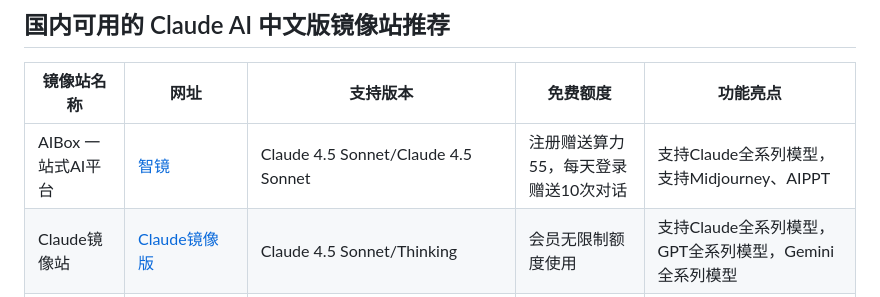
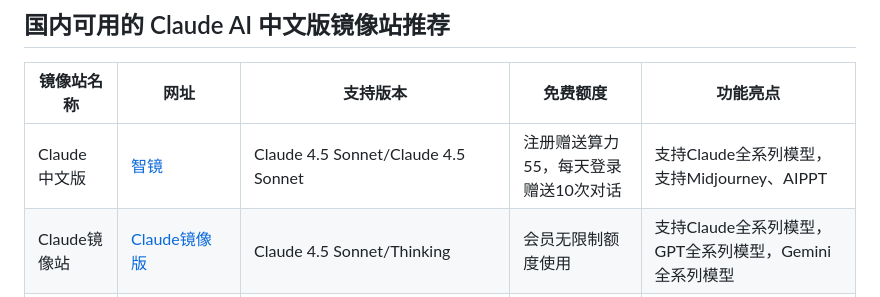
Before and after one commit to SericWong/claude, a Markdown page: README.md, the part around the change. Rendered like a GitHub page.

```diff
--- a/README.md
+++ b/README.md
@@ -6,7 +6,7 @@
 
 | 镜像站名称 | 网址 | 支持版本 | 免费额度 | 功能亮点 |
 |------------|------|----------|-----------|-----------|
-| AIBox 一站式AI平台 | [智镜](https://chat.aimirror123.com) | Claude 4.5 Sonnet/Claude 4.5 Sonnet | 注册赠送算力55，每天登录赠送10次对话 | 支持Claude全系列模型，支持Midjourney、AIPPT |
+| Claude 中文版 | [智镜](https://chat.aimirror123.com) | Claude 4.5 Sonnet/Claude 4.5 Sonnet | 注册赠送算力55，每天登录赠送10次对话 | 支持Claude全系列模型，支持Midjourney、AIPPT |
 | Claude镜像站 | [Claude镜像版](https://www.chatgpt-mirrors.com/chatgpt) | Claude 4.5 Sonnet/Thinking |会员无限制额度使用 | 支持Claude全系列模型，GPT全系列模型，Gemini全系列模型 |
 | GPT镜像站 | [GPT镜像版](https://www.chatgpt-mirrors.com/chatgpt) | GPT4o/Claude/Gemini |会员无限制额度使用 |GPT/Claude全系列模型，支持多模型混合对话  |
 | Claude智能助手 | [claudechat.ai](https://www.chatgpt-mirrors.com/chatgpt) | GPT4o/GPT5/o1/o3/Claude 4.5 Sonnet, Claude 2 | 注册后10次 | 支持多模态，文档分析 |
```
